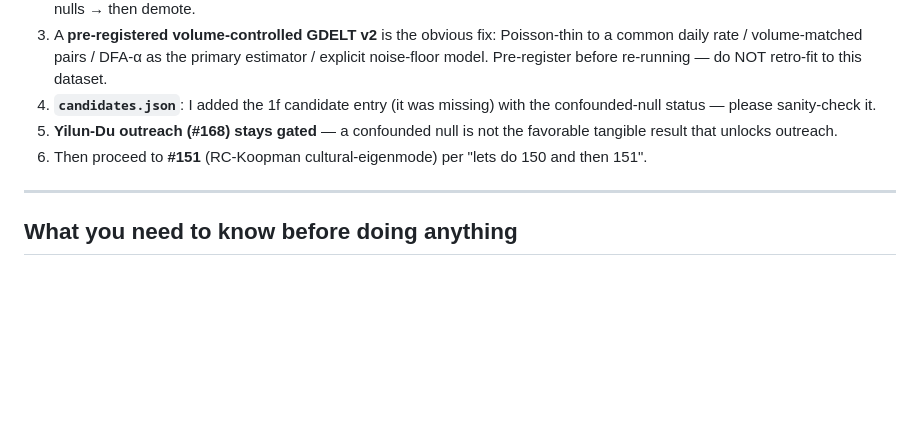
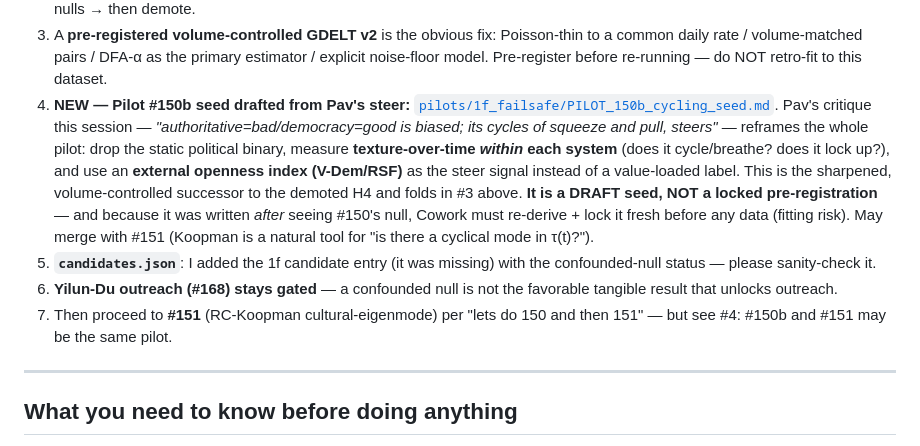
Before and after one commit to a70m123r/agnostic-framework, a Markdown page: HANDOFF.md, the part around the change. Rendered like a GitHub page; blank space fills up the shorter version.

```diff
--- a/HANDOFF.md
+++ b/HANDOFF.md
@@ -31,9 +31,10 @@
 1. **Narrow, don't yet demote** Reading 06 §10.3 per cont 27 §3: the *GDELT-entropy operationalization* is volume-confounded and can't test the claim as specified; the underlying claim is not refuted. (discussion.md §8.1.)
 2. **Run the volume-robust Wikipedia edit-cadence replication (Bar B) before any demotion** (discussion.md §8.2). If it also nulls → then demote.
 3. A **pre-registered volume-controlled GDELT v2** is the obvious fix: Poisson-thin to a common daily rate / volume-matched pairs / DFA-α as the primary estimator / explicit noise-floor model. Pre-register before re-running — do NOT retro-fit to this dataset.
-4. **`candidates.json`**: I added the 1f candidate entry (it was missing) with the confounded-null status — please sanity-check it.
-5. **Yilun-Du outreach (#168) stays gated** — a confounded null is not the favorable tangible result that unlocks outreach.
-6. Then proceed to **#151** (RC-Koopman cultural-eigenmode) per "lets do 150 and then 151".
+4. **NEW — Pilot #150b seed drafted from Pav's steer:** [`pilots/1f_failsafe/PILOT_150b_cycling_seed.md`](pilots/1f_failsafe/PILOT_150b_cycling_seed.md). Pav's critique this session — *"authoritative=bad/democracy=good is biased; its cycles of squeeze and pull, steers"* — reframes the whole pilot: drop the static political binary, measure **texture-over-time *within* each system** (does it cycle/breathe? does it lock up?), and use an **external openness index (V-Dem/RSF)** as the steer signal instead of a value-loaded label. This is the sharpened, volume-controlled successor to the demoted H4 and folds in #3 above. **It is a DRAFT seed, NOT a locked pre-registration** — and because it was written *after* seeing #150's null, Cowork must re-derive + lock it fresh before any data (fitting risk). May merge with #151 (Koopman is a natural tool for "is there a cyclical mode in τ(t)?").
+5. **`candidates.json`**: I added the 1f candidate entry (it was missing) with the confounded-null status — please sanity-check it.
+6. **Yilun-Du outreach (#168) stays gated** — a confounded null is not the favorable tangible result that unlocks outreach.
+7. Then proceed to **#151** (RC-Koopman cultural-eigenmode) per "lets do 150 and then 151" — but see #4: #150b and #151 may be the same pilot.
 
 ---
 
```
Also changed, not shown: pilots/1f_failsafe/PILOT_150b_cycling_seed.md (added, +84 -0 lines).
